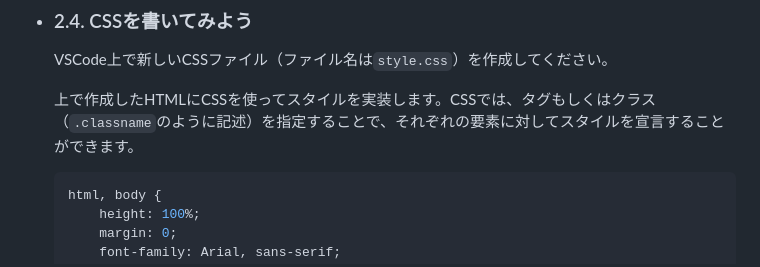
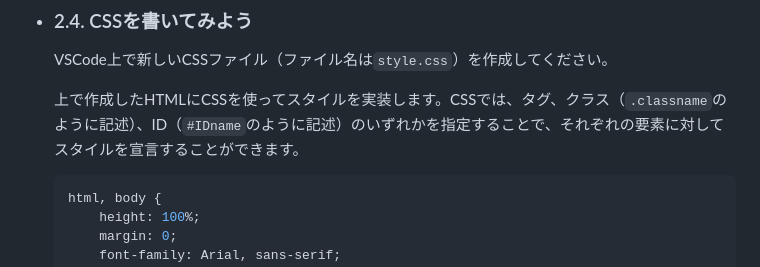
Before and after one commit to dreamsquare-tech/WebDesign-Workshops, a Markdown page: README.md, the part around the change. Rendered like a GitHub page.

Commit message:
CSSのID指定に関する内容を追記

````diff
--- a/README.md
+++ b/README.md
@@ -156,7 +156,7 @@ Webサイトの仕組みについて学び、要件定義をもとにデザイ
 
     VSCode上で新しいCSSファイル（ファイル名は`style.css`）を作成してください。
 
-    上で作成したHTMLにCSSを使ってスタイルを実装します。CSSでは、タグもしくはクラス（`.classname`のように記述）を指定することで、それぞれの要素に対してスタイルを宣言することができます。
+    上で作成したHTMLにCSSを使ってスタイルを実装します。CSSでは、タグ、クラス（`.classname`のように記述）、ID（`#IDname`のように記述）のいずれかを指定することで、それぞれの要素に対してスタイルを宣言することができます。
 
     ```css
     html, body {
````
